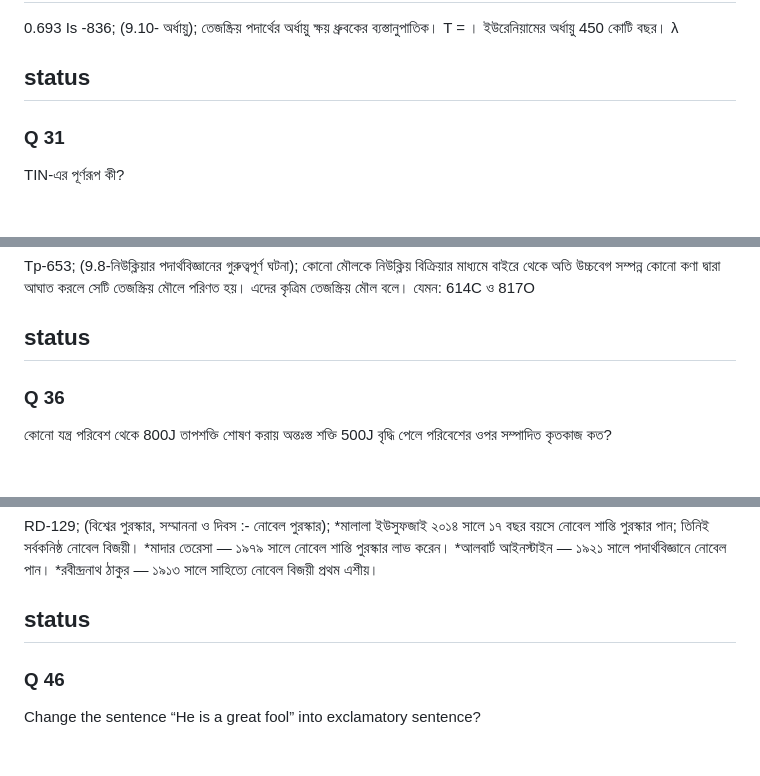
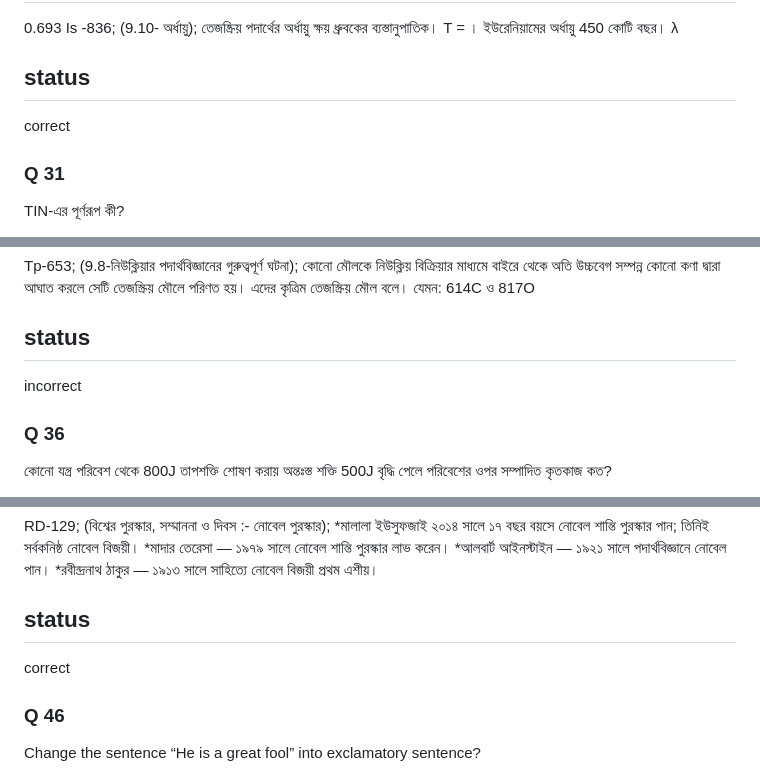
Before and after one commit to rafiulnoob-404/practice-hub, a Markdown page: questions/T9.md, 3 parts joined by grey strips. GitHub-like rendering.

```diff
--- a/questions/T9.md
+++ b/questions/T9.md
@@ -536,7 +536,7 @@ B
 0.693 Is -836; (9.10- অর্ধায়ু); তেজষ্ক্রিয় পদার্থের অর্ধায়ু ক্ষয় ধ্রুবকের ব্যস্তানুপাতিক। T = । ইউরেনিয়ামের অর্ধায়ু 450 কোটি বছর। λ
 
 ## status
-
+correct
 
 ### Q 31
 
@@ -626,7 +626,7 @@ D
 Tp-653; (9.8-নিউক্লিয়ার পদার্থবিজ্ঞানের গুরুত্বপূর্ণ ঘটনা); কোনো মৌলকে নিউক্লিয় বিক্রিয়ার মাধ্যমে বাইরে থেকে অতি উচ্চবেগ সম্পন্ন কোনো কণা দ্বারা আঘাত করলে সেটি তেজস্ক্রিয় মৌলে পরিণত হয়। এদের কৃত্রিম তেজস্ক্রিয় মৌল বলে। যেমন: 614C ও 817O
 
 ## status
-
+incorrect
 
 ### Q 36
 
@@ -806,7 +806,7 @@ A
 RD-129; (বিশ্বের পুরস্কার, সম্মাননা ও দিবস :- নোবেল পুরস্কার); *মালালা ইউসুফজাই ২০১৪ সালে ১৭ বছর বয়সে নোবেল শান্তি পুরস্কার পান; তিনিই সর্বকনিষ্ঠ নোবেল বিজয়ী। *মাদার তেরেসা — ১৯৭৯ সালে নোবেল শান্তি পুরস্কার লাভ করেন। *আলবার্ট আইনস্টাইন — ১৯২১ সালে পদার্থবিজ্ঞানে নোবেল পান। *রবীন্দ্রনাথ ঠাকুর — ১৯১৩ সালে সাহিত্যে নোবেল বিজয়ী প্রথম এশীয়।
 
 ## status
-
+correct
 
 ### Q 46
 
```
Also changed, not shown: other parts of questions/T9.md (+2 -2 lines).
